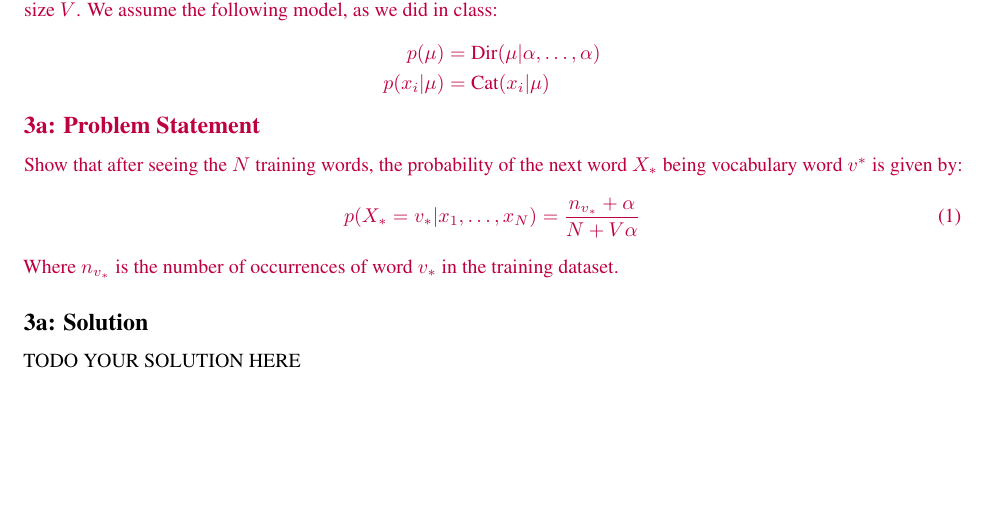
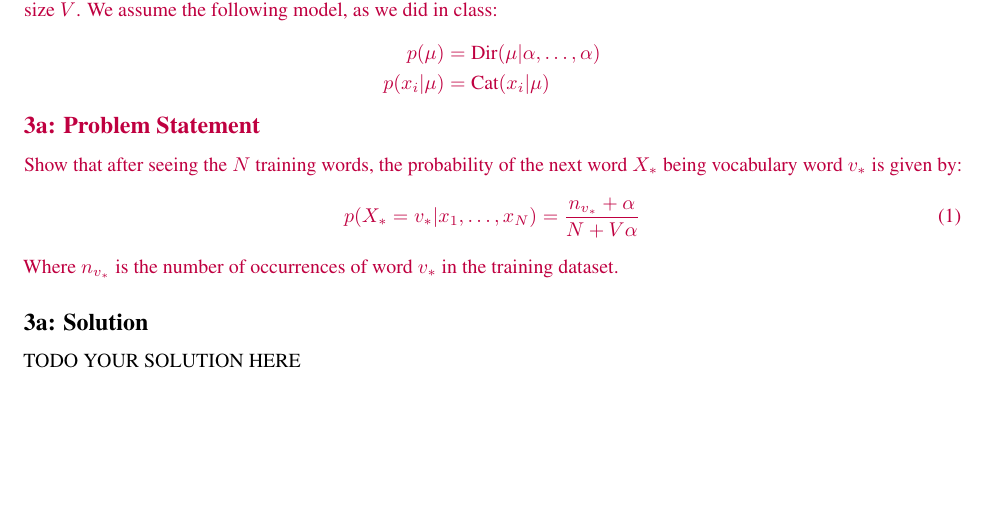
Before and after one commit to tufts-ml-courses/cs136-26f-assignments, a LaTeX document (ps1/ps1_template.tex): part of page 6 of 7, cut so that both start at the same text. Compiled offline with pdfLaTeX.

Commit message:
Typo fix

```diff
--- a/ps1/ps1_template.tex
+++ b/ps1/ps1_template.tex
@@ -132,7 +132,7 @@ p(x_i|\mu) &= \textnormal{Cat}(x_i|\mu)
 \vspace{-10mm}
 }
 \officialdirections{\subsection*{3a: Problem Statement}
-Show that after seeing the $N$ training words, the probability of the next word $X_*$ being vocabulary word $v^*$ is given by:
+Show that after seeing the $N$ training words, the probability of the next word $X_*$ being vocabulary word $v_*$ is given by:
 \begin{equation}
 p(X_* = v_*|x_1,\ldots,x_N) = \frac{n_{v_*} + \alpha}{N + V\alpha}
 \end{equation}
```
